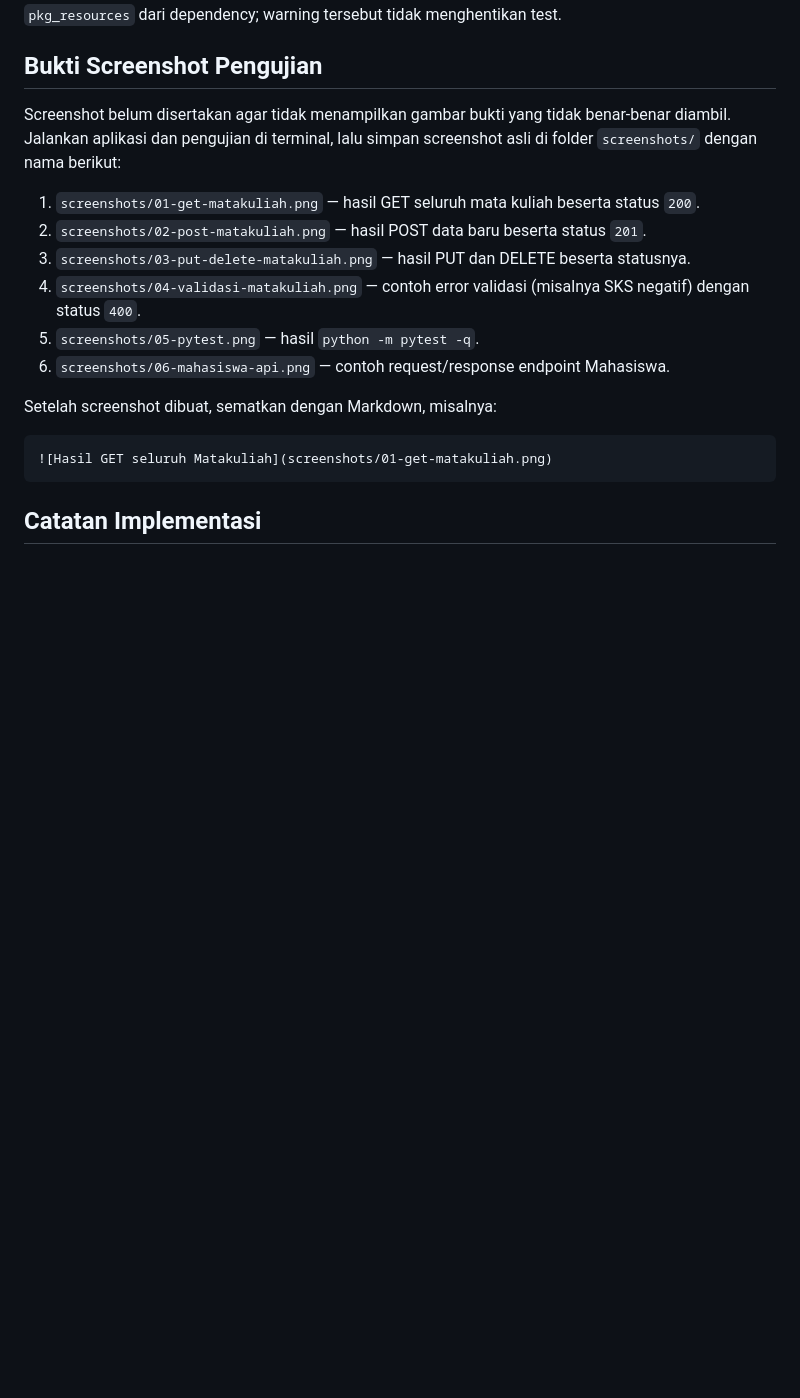
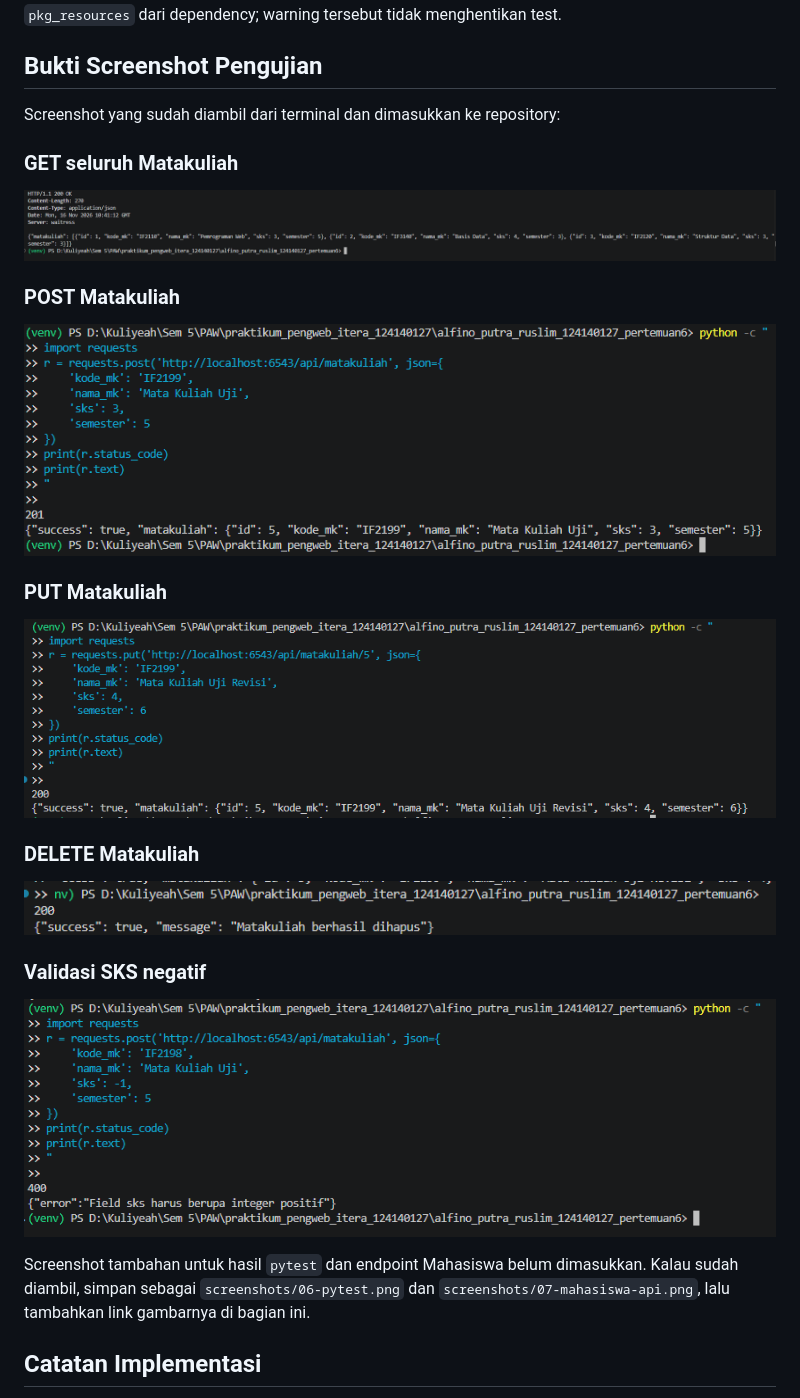
Before and after one commit to finn482/praktikum_pengweb_itera_124140127, a Markdown page: alfino_putra_ruslim_124140127_pertemuan6/README.md, the part around one of its changes. GitHub-like rendering; pictures changed too: alfino_putra_ruslim_124140127_pertemuan6/screenshots/01-get-matakuliah.png (added), alfino_putra_ruslim_124140127_pertemuan6/screenshots/02-post-matakuliah.png (added), alfino_putra_ruslim_124140127_pertemuan6/screenshots/03-put-matakuliah.png (added); blank space fills up the shorter version.

Commit message:
docs: tambahkan screenshot pengujian API dan cocokkan README

````diff
--- a/alfino_putra_ruslim_124140127_pertemuan6/README.md
+++ b/alfino_putra_ruslim_124140127_pertemuan6/README.md
@@ -334,20 +318,29 @@ Pengujian mencakup validasi dan operasi Matakuliah serta beberapa endpoint Mahas
 
 ## Bukti Screenshot Pengujian
 
-Screenshot belum disertakan agar tidak menampilkan gambar bukti yang tidak benar-benar diambil. Jalankan aplikasi dan pengujian di terminal, lalu simpan screenshot asli di folder `screenshots/` dengan nama berikut:
+Screenshot yang sudah diambil dari terminal dan dimasukkan ke repository:
 
-1. `screenshots/01-get-matakuliah.png` — hasil GET seluruh mata kuliah beserta status `200`.
-2. `screenshots/02-post-matakuliah.png` — hasil POST data baru beserta status `201`.
-3. `screenshots/03-put-delete-matakuliah.png` — hasil PUT dan DELETE beserta statusnya.
-4. `screenshots/04-validasi-matakuliah.png` — contoh error validasi (misalnya SKS negatif) dengan status `400`.
-5. `screenshots/05-pytest.png` — hasil `python -m pytest -q`.
-6. `screenshots/06-mahasiswa-api.png` — contoh request/response endpoint Mahasiswa.
+### GET seluruh Matakuliah
 
-Setelah screenshot dibuat, sematkan dengan Markdown, misalnya:
+![Hasil GET seluruh Matakuliah](screenshots/01-get-matakuliah.png)
 
-```markdown
-![Hasil GET seluruh Matakuliah](screenshots/01-get-matakuliah.png)
-```
+### POST Matakuliah
+
+![Hasil POST Matakuliah](screenshots/02-post-matakuliah.png)
+
+### PUT Matakuliah
+
+![Hasil PUT Matakuliah](screenshots/03-put-matakuliah.png)
+
+### DELETE Matakuliah
+
+![Hasil DELETE Matakuliah](screenshots/04-delete-matakuliah.png)
+
+### Validasi SKS negatif
+
+![Hasil validasi SKS negatif](screenshots/05-validasi-matakuliah.png)
+
+Screenshot tambahan untuk hasil `pytest` dan endpoint Mahasiswa belum dimasukkan. Kalau sudah diambil, simpan sebagai `screenshots/06-pytest.png` dan `screenshots/07-mahasiswa-api.png`, lalu tambahkan link gambarnya di bagian ini.
 
 ## Catatan Implementasi
 
````
Also changed, not shown: other parts of alfino_putra_ruslim_124140127_pertemuan6/README.md (+37 -53 lines).
